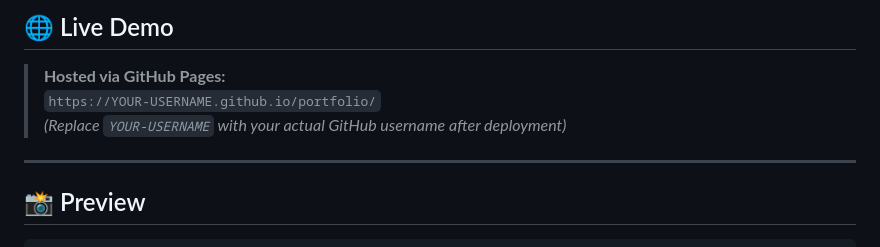
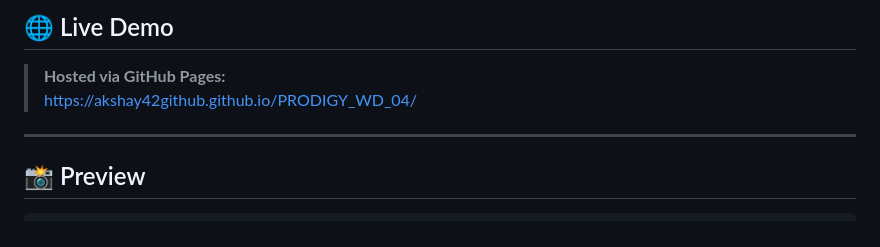
Before and after one commit to akshay42github/PRODIGY_WD_04, a Markdown page: README.md, the part around the change. Drawn GitHub-style.

```diff
--- a/README.md
+++ b/README.md
@@ -7,8 +7,8 @@
 ## 🌐 Live Demo
 
 > **Hosted via GitHub Pages:**
-> `https://YOUR-USERNAME.github.io/portfolio/`
-> *(Replace `YOUR-USERNAME` with your actual GitHub username after deployment)*
+> https://akshay42github.github.io/PRODIGY_WD_04/
+
 
 ---
 
```
